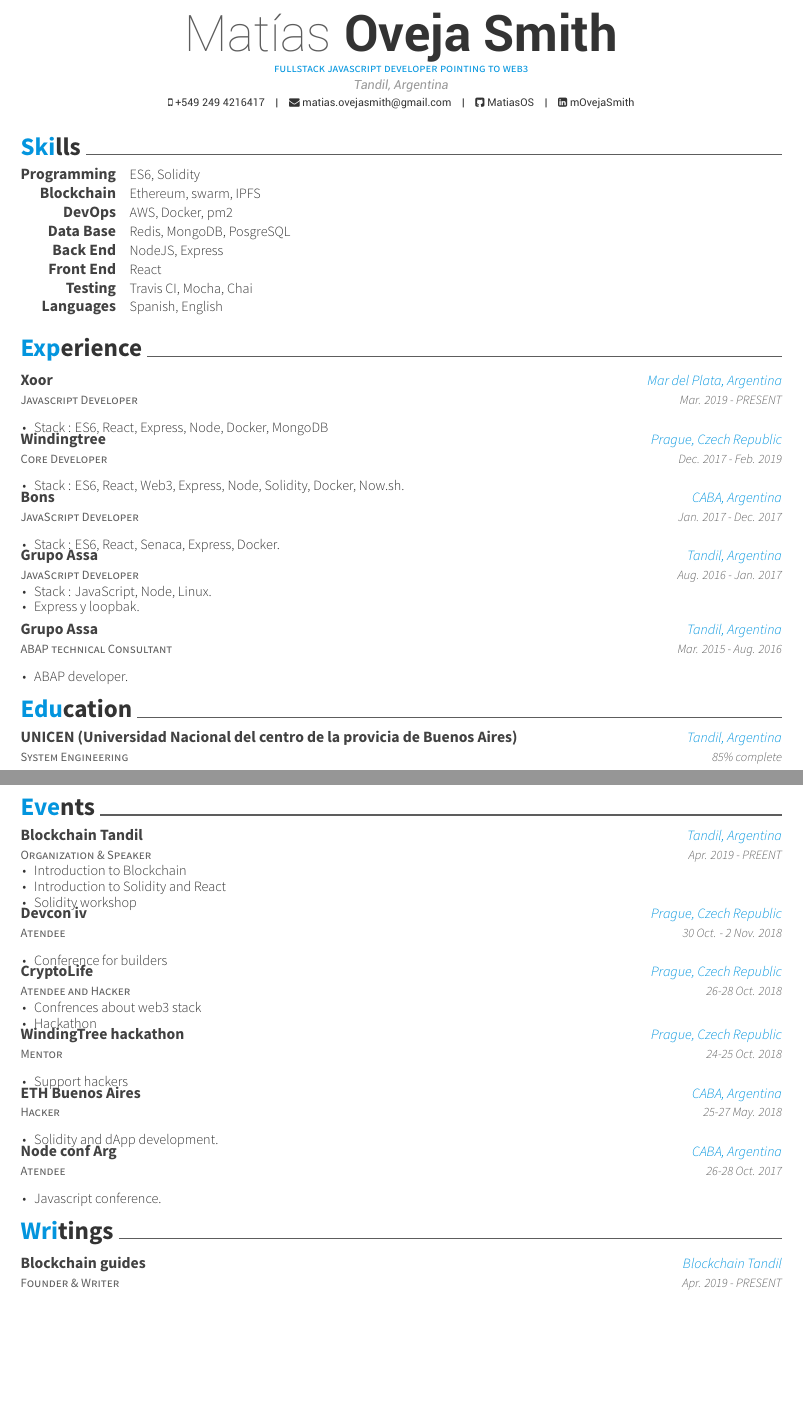
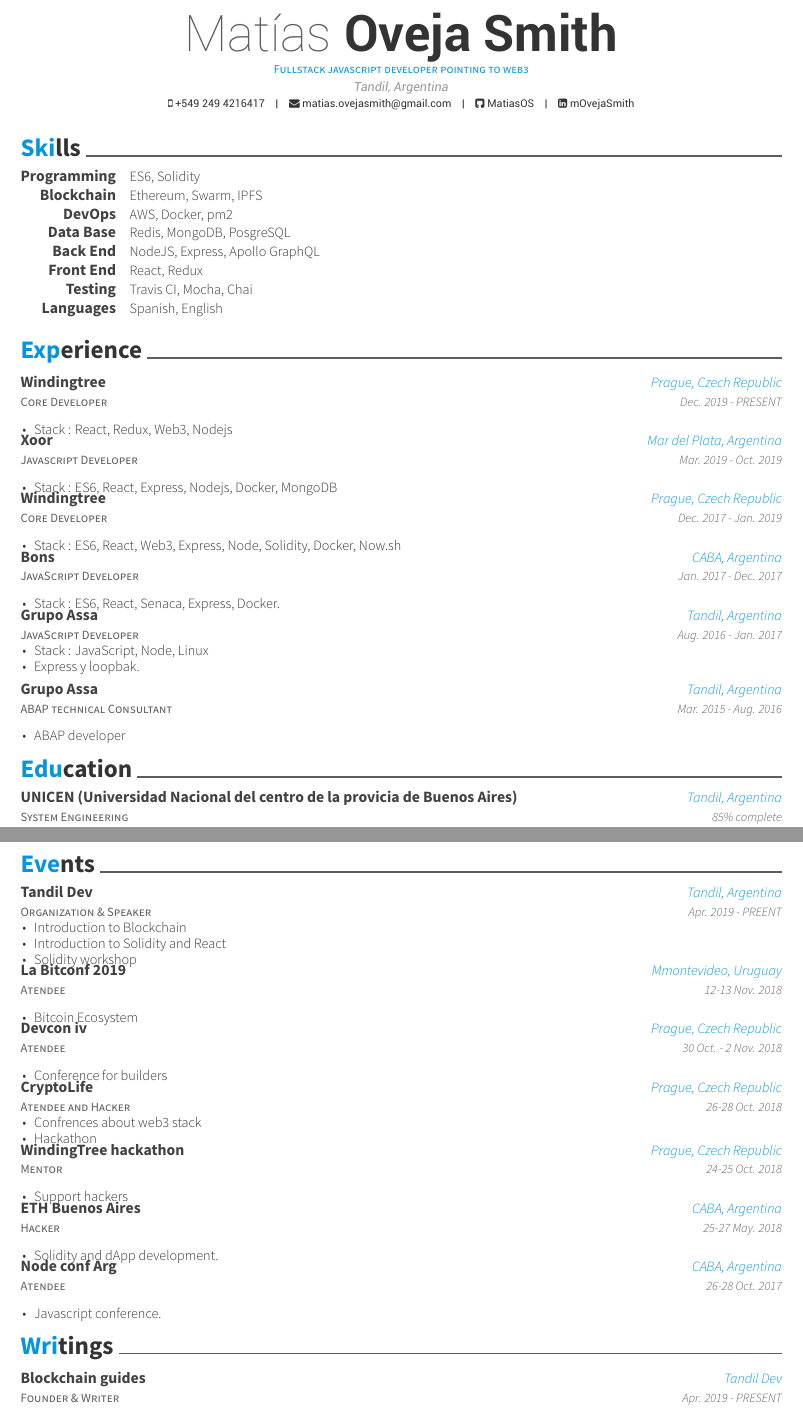
Before and after one commit to MatiasOS/cv, a LaTeX CV (eng/matias_oveja_smith.tex, which reads eng/cv-sections/experience.tex, eng/cv-sections/extras.tex, eng/cv-sections/skills.tex): two parts of pages 1 and 2 of 2, joined at a grey line, cut so that both start at the same text, the shorter picture padded with empty space. Compiled offline with XeLaTeX.

Commit message:
Update sections

```diff
--- a/eng/cv-sections/experience.tex
+++ b/eng/cv-sections/experience.tex
@@ -12,13 +12,24 @@
 
 %------------------------------------------------
 \cventry
+{Core Developer} % Job title
+{Windingtree} % Organization
+{Prague, Czech Republic} % Location
+{Dec. 2019 - PRESENT} % Date(s)
+{ % Description(s) of tasks/responsibilities
+\begin{cvitems}
+\item {Stack : React, Redux, Web3, Nodejs}
+\end{cvitems}
+}
+%------------------------------------------------
+\cventry
 {Javascript Developer} % Job title
 {Xoor} % Organization
 {Mar del Plata, Argentina} % Location
-{Mar. 2019 - PRESENT} % Date(s)
+{Mar. 2019 - Oct. 2019} % Date(s)
 { % Description(s) of tasks/responsibilities
 \begin{cvitems}
-\item {Stack : ES6, React, Express, Node, Docker, MongoDB}
+\item {Stack : ES6, React, Express, Nodejs, Docker, MongoDB}
 \end{cvitems}
 }
 %------------------------------------------------
@@ -26,10 +37,10 @@
 {Core Developer} % Job title
 {Windingtree} % Organization
 {Prague, Czech Republic} % Location
-{Dec. 2017 - Feb. 2019} % Date(s)
+{Dec. 2017 - Jan. 2019} % Date(s)
 { % Description(s) of tasks/responsibilities
 \begin{cvitems}
-\item {Stack : ES6, React, Web3, Express, Node, Solidity, Docker, Now.sh.}
+\item {Stack : ES6, React, Web3, Express, Node, Solidity, Docker, Now.sh}
 \end{cvitems}
 }
 %------------------------------------------------
@@ -51,7 +62,7 @@
 {Aug. 2016 - Jan. 2017} % Date(s)
 { % Description(s) of tasks/responsibilities
 \begin{cvitems}
-\item {Stack : JavaScript, Node, Linux.}
+\item {Stack : JavaScript, Node, Linux}
 \item {Express y loopbak.}
 \end{cvitems}
 }
--- a/eng/cv-sections/extras.tex
+++ b/eng/cv-sections/extras.tex
@@ -8,7 +8,7 @@
 \begin{cventries}
 \cventry
 {Organization \& Speaker} % Affiliation/role
-{Blockchain Tandil} % Organization/group
+{Tandil Dev} % Organization/group
 {Tandil, Argentina} % Location
 {Apr. 2019 - PREENT} % Date(s)
 { % Description(s) of experience/contributions/knowledge
@@ -18,6 +18,17 @@
 \item {Solidity workshop}
 \end{cvitems}
 }
+\cventry
+{Atendee} % Affiliation/role
+{La Bitconf 2019} % Organization/group
+{Mmontevideo, Uruguay} % Location
+{12-13 Nov. 2018} % Date(s)
+{ % Description(s) of experience/contributions/knowledge
+\begin{cvitems}
+\item {Bitcoin Ecosystem}
+\end{cvitems}
+}
+%------------------------------------------------
 %------------------------------------------------
 \cventry
 {Atendee} % Affiliation/role
--- a/eng/cv-sections/skills.tex
+++ b/eng/cv-sections/skills.tex
@@ -17,7 +17,7 @@
 %------------------------------------------------
 \cvskill
 {Blockchain} % Category
-{Ethereum, swarm, IPFS} % Skills
+{Ethereum, Swarm, IPFS} % Skills
 %------------------------------------------------
 \cvskill
 {DevOps} % Category
@@ -29,11 +29,11 @@
 %------------------------------------------------
 \cvskill
 {Back End} % Category
-{NodeJS, Express} % Skills
+{NodeJS, Express, Apollo GraphQL} % Skills
 %------------------------------------------------
 \cvskill
 {Front End} % Category
-{React} % Skills
+{React, Redux} % Skills
 %------------------------------------------------
 \cvskill
 {Testing} % Category
--- a/eng/cv-sections/writing.tex
+++ b/eng/cv-sections/writing.tex
@@ -15,7 +15,7 @@
 \cventry
 {Founder \& Writer} % Role
 {Blockchain guides} % Title
-{Blockchain Tandil} % Location
+{Tandil Dev} % Location
 {Apr. 2019 - PRESENT} % Date(s)
 { % Description(s)
 \begin{cvitems}
--- a/eng/matias_oveja_smith.tex
+++ b/eng/matias_oveja_smith.tex
@@ -50,7 +50,7 @@
 \linkedin{mOvejaSmith}
 %\skype{movejasmith}
 %\stackoverflow{SOid}{SOname}
-\position{fullstack javascript developer pointing to web3} % Your expertise/fields
+\position{Fullstack javascript developer pointing to web3} % Your expertise/fields
 %\quote{``Acá va la frase de soy un crack, lider y proactivo y demás."} % A quote or statement
 \makecvfooter{\today}{Matías Oveja Smith}{\thepage} % Specify the letter footer with 3 arguments: (<left>, <center>, <right>), leave any of these blank if they are not needed
 
```
Also changed, not shown: eng/cv-sections/experience.tex (2 more changed lines).
